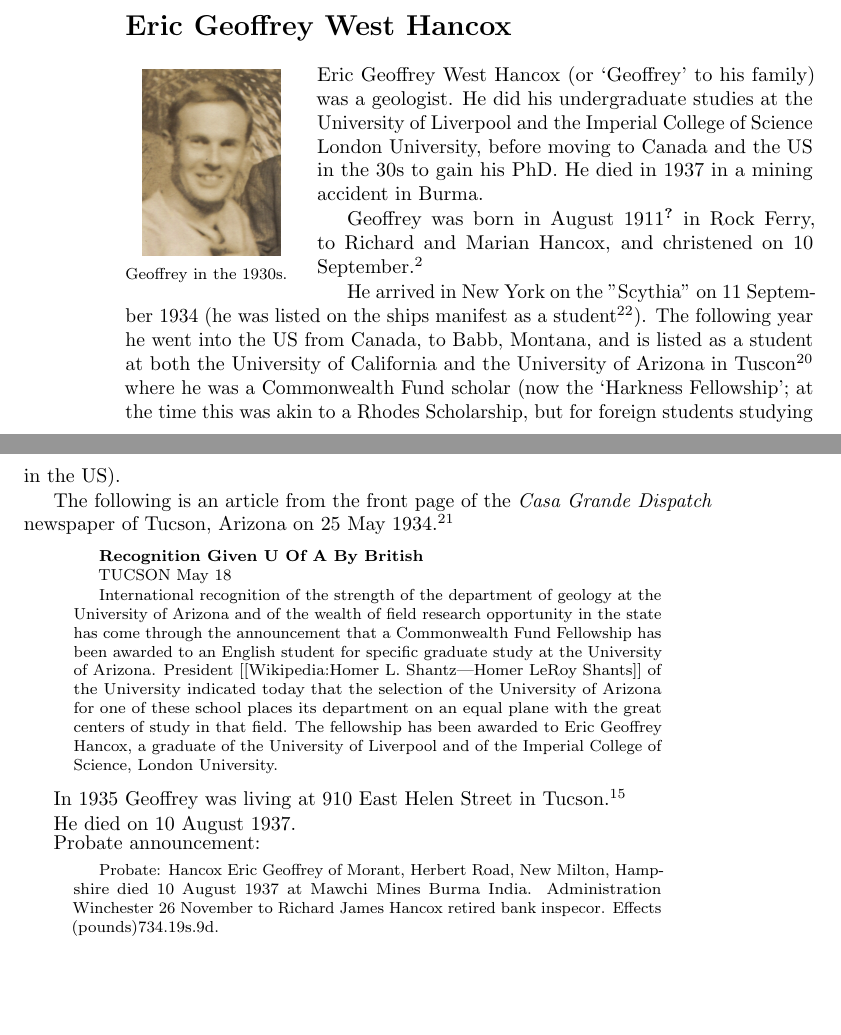
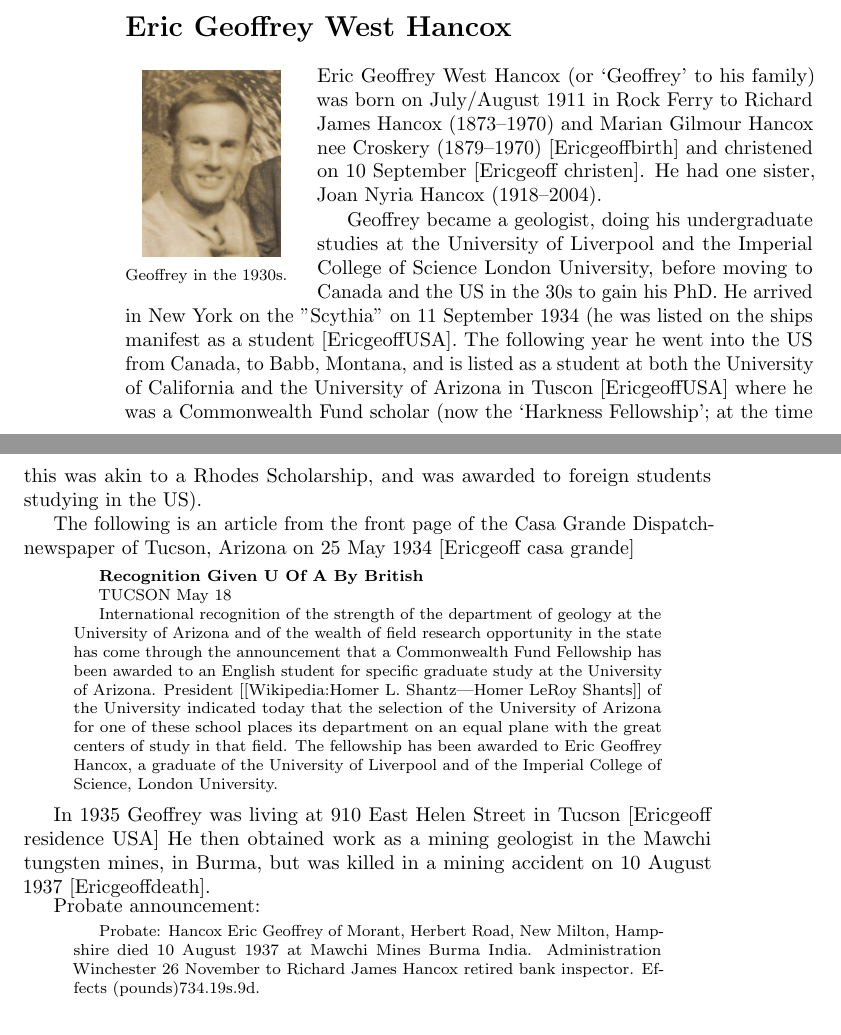
Before and after one commit to samwilson/cfb, a LaTeX book (main.tex, which reads biographies/Eric_Geoffrey_West_Hancox.tex): two parts of pages 8 and 9 of 22, joined at a grey line, cut so that both start at the same text, the shorter picture padded with empty space. Compiled offline with pdfLaTeX.

Commit message:
Update Eric_Geoffrey_West_Hancox.tex

```diff
--- a/biographies/Eric_Geoffrey_West_Hancox.tex
+++ b/biographies/Eric_Geoffrey_West_Hancox.tex
@@ -1,12 +1,11 @@
 \biohead{Eric Geoffrey West Hancox}{Eric_Geoffrey_West_Hancox}{Geoffrey in the 1930s.\cite{}}
 
-Eric Geoffrey West Hancox (or `Geoffrey' to his family) was a geologist. He did his undergraduate studies at the University of Liverpool and the Imperial College of Science London University, before moving to Canada and the US in the 30s to gain his PhD. He died in 1937 in a mining accident in Burma.
+Eric Geoffrey West Hancox (or `Geoffrey' to his family) was  born on July/August 1911 in Rock Ferry to Richard James Hancox (1873--1970) and Marian Gilmour Hancox nee Croskery (1879--1970) [Ericgeoffbirth] and christened on 10 September [Ericgeoff christen].  He had one sister, Joan Nyria Hancox (1918--2004).
 
-Geoffrey was born in August 1911 \cite{EGWHbirth} in Rock Ferry, to Richard and Marian Hancox, and christened on 10 September.\cite{EGWHchristening}
+Geoffrey became a geologist, doing his undergraduate studies at the University of Liverpool and the Imperial College of Science London University, before moving to Canada and the US in the 30s to gain his PhD.
+He arrived in New York on the ''Scythia'' on 11 September 1934 (he was listed on the ships manifest as a student [EricgeoffUSA]. The following year he went into the US from Canada, to Babb, Montana, and is listed as a student at both the University of California and the University of Arizona in Tuscon [EricgeoffUSA] where he was a Commonwealth Fund scholar (now the `Harkness Fellowship'; at the time this was akin to a Rhodes Scholarship, and was awarded to foreign students studying in the US).
 
-He arrived in New York on the ''Scythia'' on 11 September 1934 (he was listed on the ships manifest as a student \cite{Scythia}). The following year he went into the US from Canada, to Babb, Montana, and is listed as a student at both the University of California and the University of Arizona in Tuscon \cite{EGWHborder} where he was a Commonwealth Fund scholar (now the `Harkness Fellowship'; at the time this was akin to a Rhodes Scholarship, but for foreign students studying in the US).
-
-The following is an article from the front page of the \emph{Casa Grande Dispatch} newspaper of Tucson, Arizona on 25 May 1934. \cite{CasaP1}
+The following is an article from the front page of the Casa Grande Dispatch}newspaper of Tucson, Arizona on 25 May 1934 [Ericgeoff casa grande]
 
 \begin{quotation}
 \textbf{Recognition Given U Of A By British}
@@ -16,11 +15,12 @@ TUCSON May 18
 International recognition of the strength of the department of geology at the University of Arizona and of the wealth of field research opportunity in the state has come through the announcement that a Commonwealth Fund Fellowship has been awarded to an English student for specific graduate study at the University of Arizona. President [[Wikipedia:Homer L. Shantz|Homer LeRoy Shants]] of the University indicated today that the selection of the University of Arizona for one of these school places its department on an equal plane with the great centers of study in that field. The fellowship has been awarded to Eric Geoffrey Hancox, a graduate of the University of Liverpool and of the Imperial College of Science, London University.
 \end{quotation}
 
-In 1935 Geoffrey was living at 910 East Helen Street in Tucson.\cite{USCities}
+In 1935 Geoffrey was living at 910 East Helen Street in Tucson [Ericgeoff residence USA]
+He then obtained work as a mining geologist in  the Mawchi tungsten mines, in Burma, but was killed in a mining accident on 10 August 1937 [Ericgeoffdeath].
 
-He died on 10 August 1937.
+
 
 Probate announcement:
 \begin{quotation}
-Probate: Hancox Eric Geoffrey of Morant, Herbert Road, New Milton, Hampshire died 10 August 1937 at Mawchi Mines Burma India. Administration Winchester 26 November to Richard James Hancox retired bank inspecor. Effects (pounds)734.19s.9d.
+Probate: Hancox Eric Geoffrey of Morant, Herbert Road, New Milton, Hampshire died 10 August 1937 at Mawchi Mines Burma India. Administration Winchester 26 November to Richard James Hancox retired bank inspector. Effects (pounds)734.19s.9d.
 \end{quotation}
```
